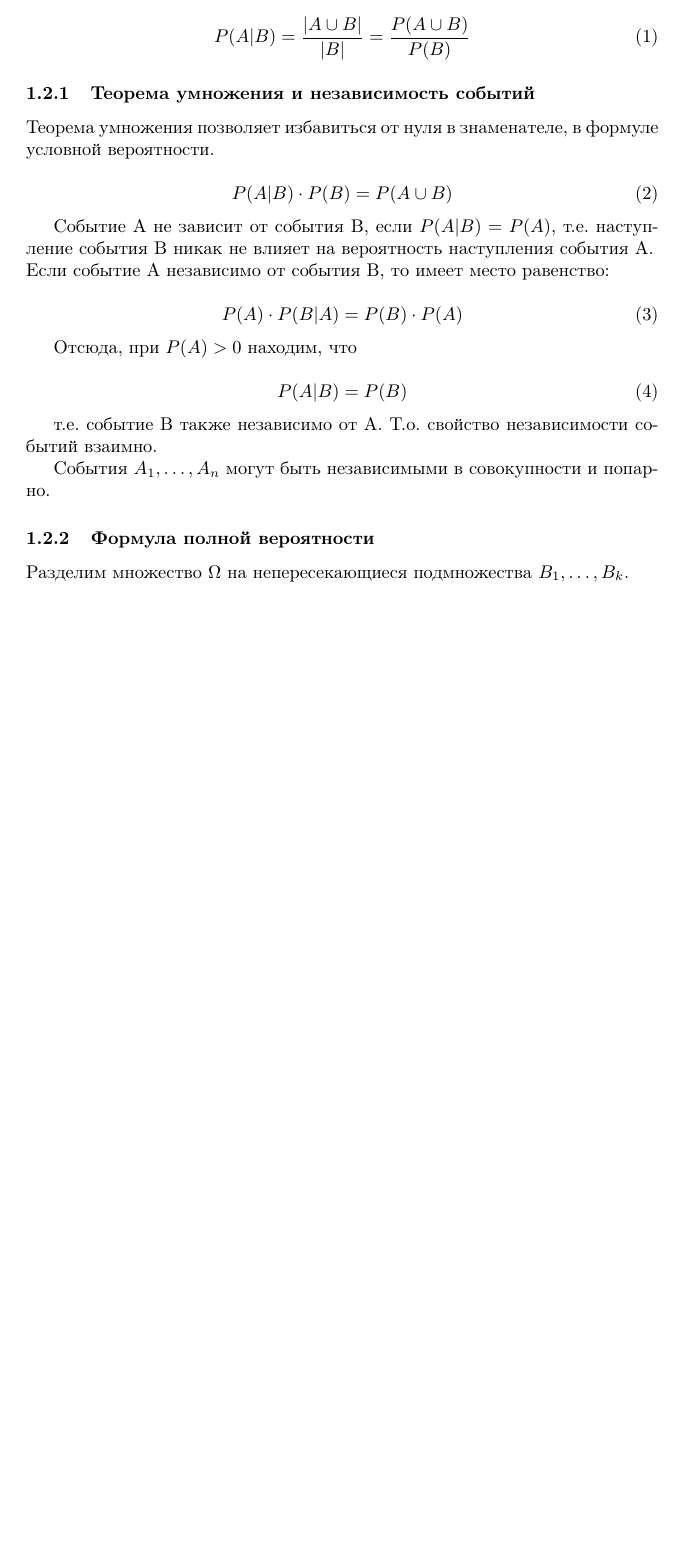
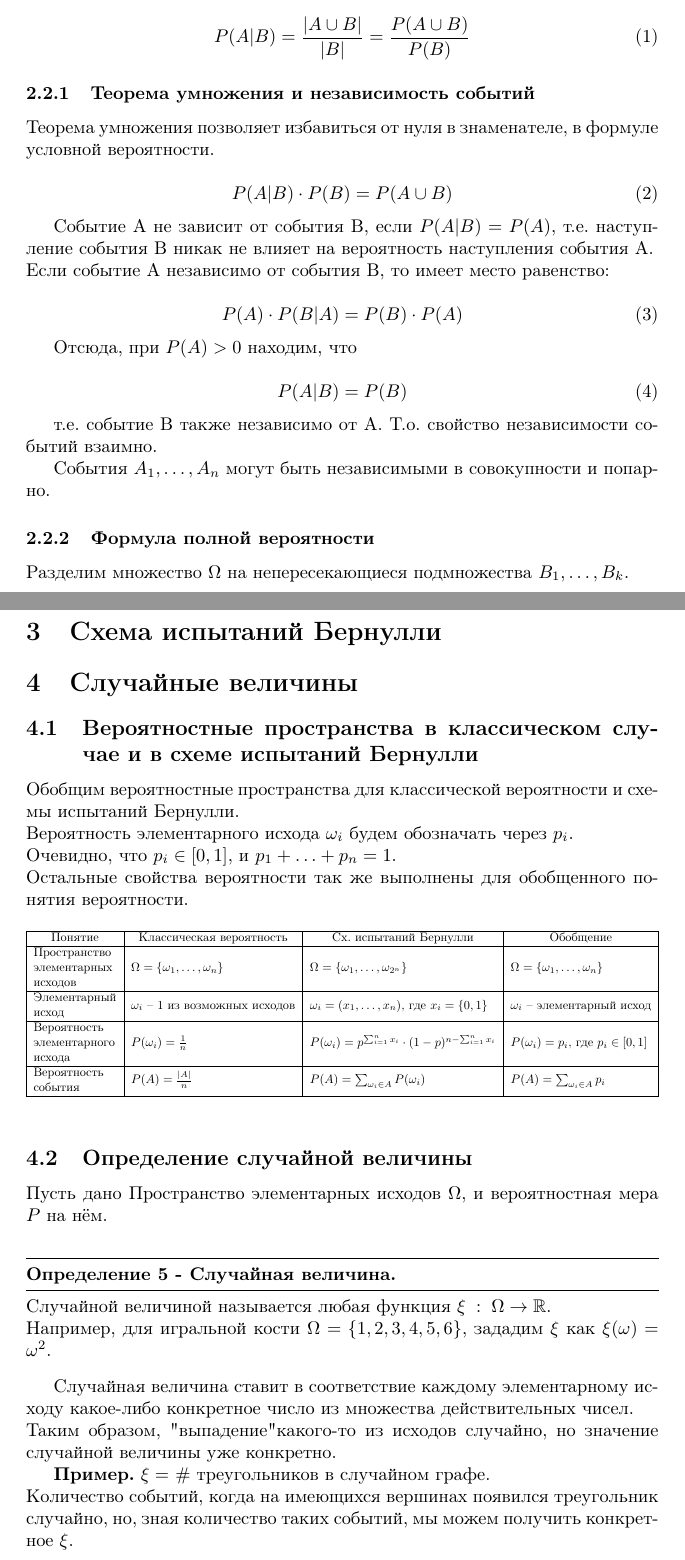
Before and after one commit to kaven96/probth, a LaTeX paper (lectures.tex): part of page 3 of 3 before the commit and two parts of pages 3 and 4 of 5 after it, the two joined at a grey line, cut so that both start at the same text, the shorter picture padded with empty space. Compiled offline with pdfLaTeX.

Commit message:
further filling text

```diff
--- a/lectures.tex
+++ b/lectures.tex
@@ -23,6 +23,8 @@
 \theoremstyle{mydef}
 \newtheorem{definition}{Определение}
 
+\usepackage{graphicx}
+
 %Hyphenation rules
 %--------------------------------------
 \usepackage{hyphenat}
@@ -114,6 +118,52 @@
 
 Разделим множество $\Omega$ на непересекающиеся подмножества $B_1, \ldots, B_k$.
 
+\subsubsection{Формула Байеса}
 
+\section{Схема испытаний Бернулли}
+
+\section{Случайные величины}
+
+\subsection{Вероятностные пространства в классическом случае и в схеме испытаний Бернулли}
+
+Обобщим вероятностные пространства для классической вероятности и схемы испытаний Бернулли. \\
+Вероятность элементарного исхода $\omega_i$ будем обозначать через $p_i$. \\
+Очевидно, что $p_i \in [0,1]$, и $p_1 + \ldots + p_n = 1$. \\
+Остальные свойства вероятности так же выполнены для обобщенного понятия вероятности.
+
+% Please add the following required packages to your document preamble:
+% \usepackage{graphicx}
+\begin{table}[h]
+    \centering
+    \resizebox{\textwidth}{!}{%
+    \begin{tabular}{|l|l|l|l|}
+    \hline
+    \multicolumn{1}{|c|}{Понятие}                                                  & \multicolumn{1}{c|}{Классическая вероятность} & \multicolumn{1}{c|}{Сх. испытаний Бернулли}                          & \multicolumn{1}{c|}{Обобщение}            \\ \hline
+    \begin{tabular}[c]{@{}l@{}}Пространство\\ элементарных \\ исходов\end{tabular} & $\Omega = \{\omega_1, \ldots, \omega_n\}$     & $\Omega = \{\omega_1, \ldots, \omega_{2^n}\}$                        & $\Omega = \{\omega_1, \ldots, \omega_n\}$ \\ \hline
+    \begin{tabular}[c]{@{}l@{}}Элементарный \\ исход\end{tabular}                  & $\omega_i$ -- 1 из возможных исходов          & $\omega_i = (x_1, \ldots, x_n)$, где $x_i=\{0,1\}$                   & $\omega_i$ -- элементарный исход          \\ \hline
+    \begin{tabular}[c]{@{}l@{}}Вероятность\\ элементарного \\ исхода\end{tabular}  & $P(\omega_i) = \frac{1}{n}$                   & $P(\omega_i) = p^{\sum_{i=1}^n x_i}\cdot (1-p)^{n-\sum_{i=1}^n x_i}$ & $P(\omega_i) = p_i$, где $p_i \in [0,1]$  \\ \hline
+    \begin{tabular}[c]{@{}l@{}}Вероятность \\ события\end{tabular}                 & $P(A) = \frac{|A|}{n}$                        & $P(A) = \sum_{\omega_i \in A} P(\omega_i)$                           & $P(A) = \sum_{\omega_i \in A} p_i$        \\ \hline
+    \end{tabular}%
+    }
+\end{table}
+
+\subsection{Определение случайной величины}
+
+Пусть дано Пространство элементарных исходов $\Omega$, и вероятностная мера $P$ на нём.
+
+\begin{definition}[Случайная величина]
+    Случайной величиной называется любая функция $\xi \; : \; \Omega \rightarrow \mathbb{R}$. \\
+    Например, для игральной кости $\Omega = \{1,2,3,4,5,6\}$, зададим $\xi$ как $\xi(\omega) = \omega^2$.
+\end{definition}
+
+Случайная величина ставит в соответствие каждому элементарному исходу какое-либо конкретное число из множества действительных чисел. \\
+Таким образом, "выпадение" какого-то из исходов случайно, но значение случайной величины уже конкретно.
+
+\textbf{Пример.} $\xi =$ $\#$ треугольников в случайном графе. \\
+Количество событий, когда на имеющихся вершинах появился треугольник случайно, но, зная количество таких событий, мы можем получить конкретное $\xi$.
+
+\subsection{Распределение случайной величины}
+
+\subsection{Функция распределения случайной величины}
 
 \end{document}
```
Also changed, not shown: lectures.pdf, lectures.tex (2 more changed lines), 6 other files.
